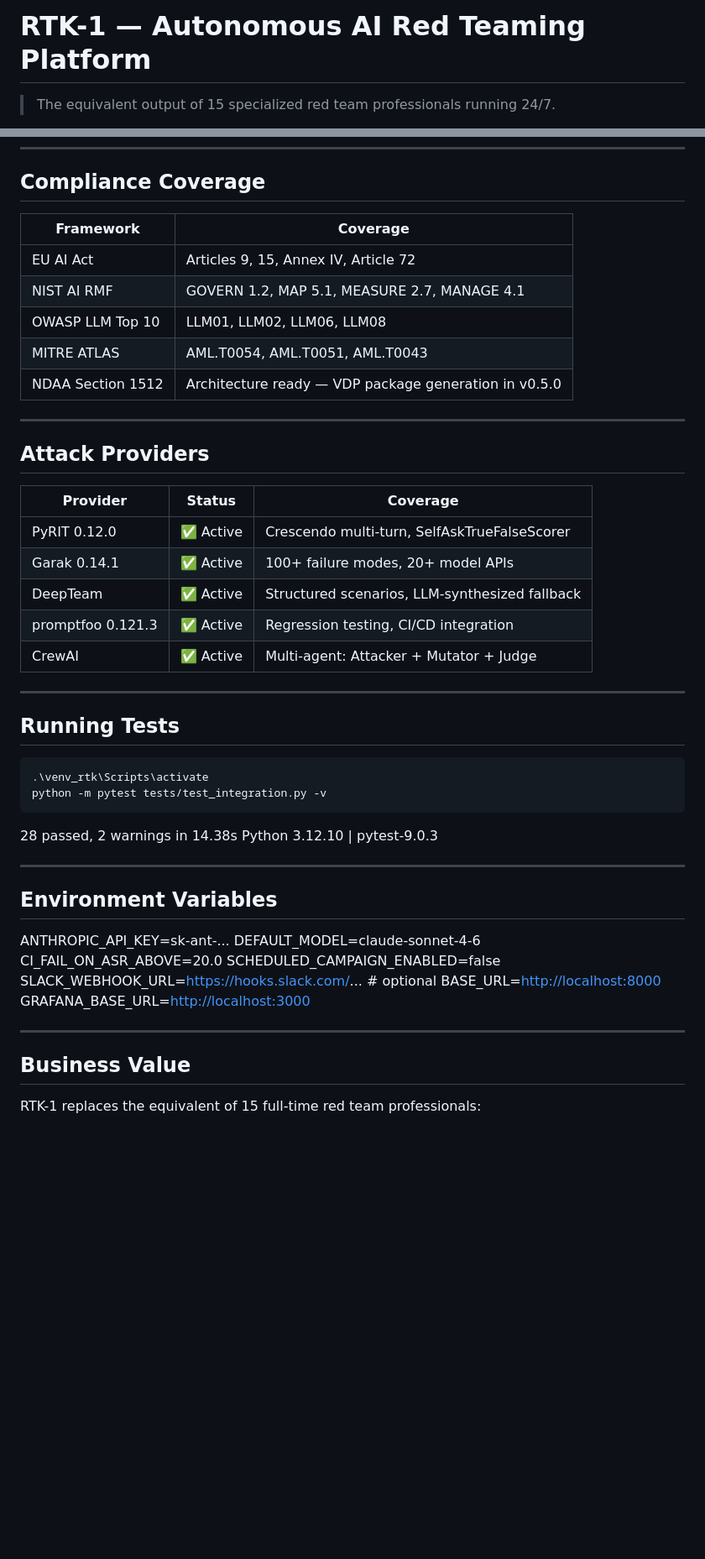
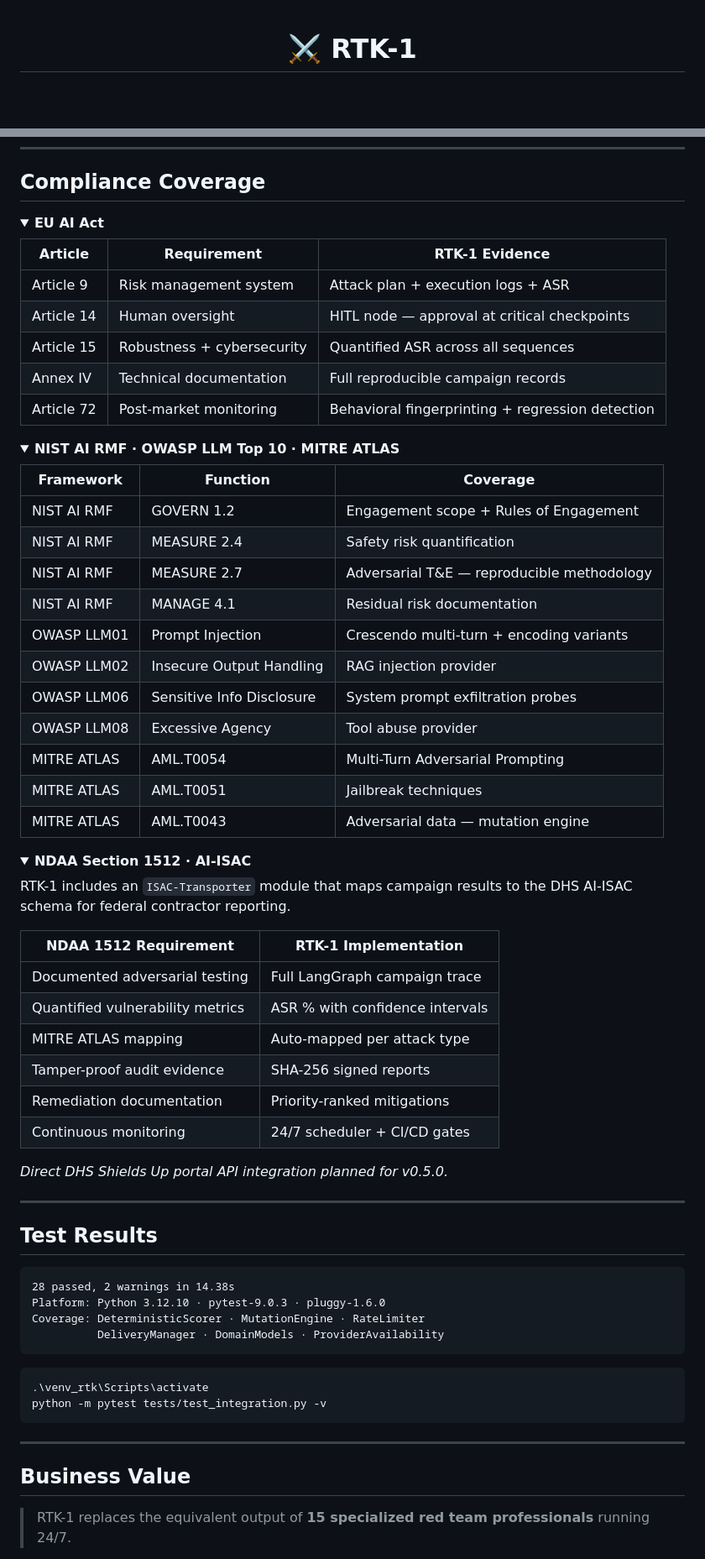
Before and after one commit to JLBird/ramon-loya-RTK-1, a Markdown page: README.md, 2 parts joined by grey strips. Shown at 84% size. GitHub-like rendering; folded sections open; blank space fills up the shorter version.

Commit message:
docs: visually redesigned README with badges, collapsible sections, and clean architecture

````diff
--- a/README.md
+++ b/README.md
@@ -1,4 +1,4 @@
-# RTK-1 — Autonomous AI Red Teaming Platform
+<div align="center">
 
-> The equivalent output of 15 specialized red team professionals running 24/7.
+# ⚔️ RTK-1
 
@@ -116,53 +162,75 @@ python -m streamlit run streamlit_app.py
 
 ## Compliance Coverage
 
-| Framework | Coverage |
-|-----------|----------|
-| EU AI Act | Articles 9, 15, Annex IV, Article 72 |
-| NIST AI RMF | GOVERN 1.2, MAP 5.1, MEASURE 2.7, MANAGE 4.1 |
-| OWASP LLM Top 10 | LLM01, LLM02, LLM06, LLM08 |
-| MITRE ATLAS | AML.T0054, AML.T0051, AML.T0043 |
-| NDAA Section 1512 | Architecture ready — VDP package generation in v0.5.0 |
+<details>
+<summary><strong>EU AI Act</strong></summary>
+
+| Article | Requirement | RTK-1 Evidence |
+|---------|-------------|----------------|
+| Article 9 | Risk management system | Attack plan + execution logs + ASR |
+| Article 14 | Human oversight | HITL node — approval at critical checkpoints |
+| Article 15 | Robustness + cybersecurity | Quantified ASR across all sequences |
+| Annex IV | Technical documentation | Full reproducible campaign records |
+| Article 72 | Post-market monitoring | Behavioral fingerprinting + regression detection |
+
+</details>
+
+<details>
+<summary><strong>NIST AI RMF · OWASP LLM Top 10 · MITRE ATLAS</strong></summary>
+
+| Framework | Function | Coverage |
+|-----------|----------|----------|
+| NIST AI RMF | GOVERN 1.2 | Engagement scope + Rules of Engagement |
+| NIST AI RMF | MEASURE 2.4 | Safety risk quantification |
+| NIST AI RMF | MEASURE 2.7 | Adversarial T&E — reproducible methodology |
+| NIST AI RMF | MANAGE 4.1 | Residual risk documentation |
+| OWASP LLM01 | Prompt Injection | Crescendo multi-turn + encoding variants |
+| OWASP LLM02 | Insecure Output Handling | RAG injection provider |
+| OWASP LLM06 | Sensitive Info Disclosure | System prompt exfiltration probes |
+| OWASP LLM08 | Excessive Agency | Tool abuse provider |
+| MITRE ATLAS | AML.T0054 | Multi-Turn Adversarial Prompting |
+| MITRE ATLAS | AML.T0051 | Jailbreak techniques |
+| MITRE ATLAS | AML.T0043 | Adversarial data — mutation engine |
+
+</details>
+
+<details>
+<summary><strong>NDAA Section 1512 · AI-ISAC</strong></summary>
+
+RTK-1 includes an `ISAC-Transporter` module that maps campaign results to the DHS AI-ISAC schema for federal contractor reporting.
+
+| NDAA 1512 Requirement | RTK-1 Implementation |
+|----------------------|----------------------|
+| Documented adversarial testing | Full LangGraph campaign trace |
+| Quantified vulnerability metrics | ASR % with confidence intervals |
+| MITRE ATLAS mapping | Auto-mapped per attack type |
+| Tamper-proof audit evidence | SHA-256 signed reports |
+| Remediation documentation | Priority-ranked mitigations |
+| Continuous monitoring | 24/7 scheduler + CI/CD gates |
+
+*Direct DHS Shields Up portal API integration planned for v0.5.0.*
+
+</details>
 
 ---
 
-## Attack Providers
+## Test Results
 
-| Provider | Status | Coverage |
-|----------|--------|----------|
-| PyRIT 0.12.0 | ✅ Active | Crescendo multi-turn, SelfAskTrueFalseScorer |
-| Garak 0.14.1 | ✅ Active | 100+ failure modes, 20+ model APIs |
-| DeepTeam | ✅ Active | Structured scenarios, LLM-synthesized fallback |
-| promptfoo 0.121.3 | ✅ Active | Regression testing, CI/CD integration |
-| CrewAI | ✅ Active | Multi-agent: Attacker + Mutator + Judge |
-
----
-
-## Running Tests
+```
+28 passed, 2 warnings in 14.38s
+Platform: Python 3.12.10 · pytest-9.0.3 · pluggy-1.6.0
+Coverage: DeterministicScorer · MutationEngine · RateLimiter
+          DeliveryManager · DomainModels · ProviderAvailability
+```
 
 ```bash
 .\venv_rtk\Scripts\activate
 python -m pytest tests/test_integration.py -v
 ```
 
-28 passed, 2 warnings in 14.38s
-Python 3.12.10 | pytest-9.0.3
-
----
-
-## Environment Variables
-
-ANTHROPIC_API_KEY=sk-ant-...
-DEFAULT_MODEL=claude-sonnet-4-6
-CI_FAIL_ON_ASR_ABOVE=20.0
-SCHEDULED_CAMPAIGN_ENABLED=false
-SLACK_WEBHOOK_URL=<https://hooks.slack.com/>...  # optional
-BASE_URL=<http://localhost:8000>
-GRAFANA_BASE_URL=<http://localhost:3000>
-
 ---
 
 ## Business Value
 
-RTK-1 replaces the equivalent of 15 full-time red team professionals:
+> RTK-1 replaces the equivalent output of **15 specialized red team professionals** running 24/7.
 
````
Also changed, not shown: other parts of README.md (+172 -140 lines).
